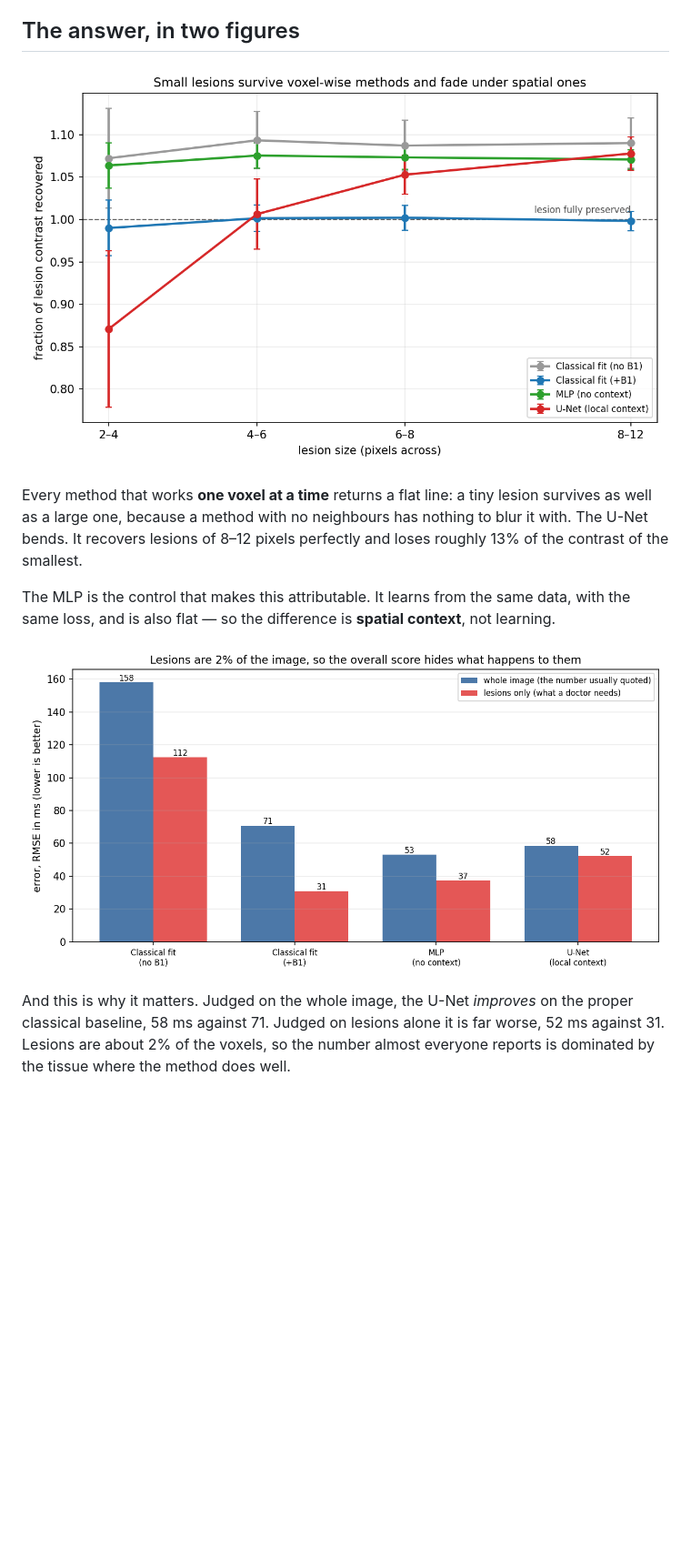
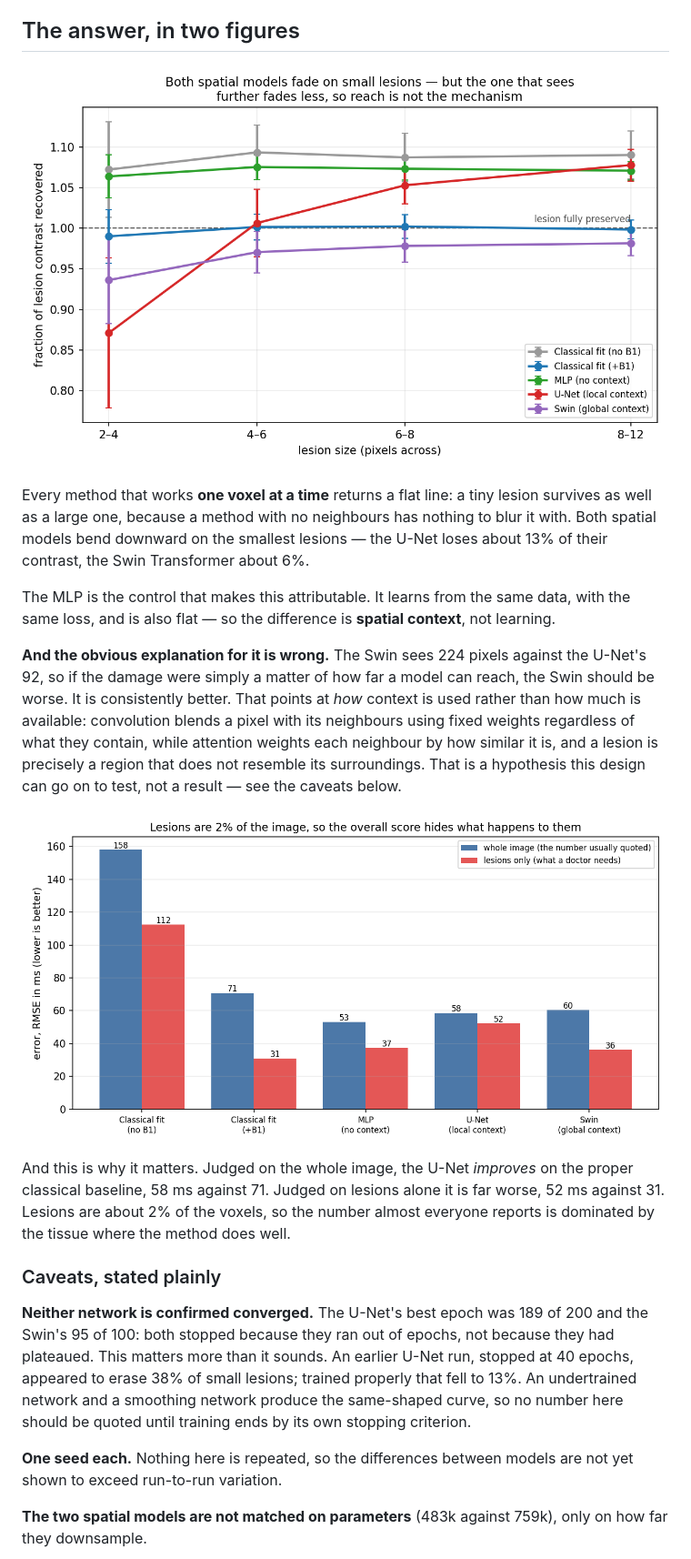
Before and after one commit to Rabaaab/qmri-t1-benchmark, a Markdown page: README.md, the part around the change. Shown at 91% size. Rendered like a GitHub page; pictures changed too: figures/overall_vs_lesion_error.png, figures/retention_vs_size.png; blank space fills up the shorter version.

Commit message:
Swin trained: the prediction failed, and the failure is the finding
Predicted that the model seeing furthest would erase most. It does not.

  model              receptive field   retention at 2-4 px   lesion RMSE
  MLP                           1 px                  1.06          37.3
  U-Net depth 3                92 px                  0.87          52.1
  Swin depth 2                224 px                  0.94          36.1

The Swin sees 2.4x further than the U-Net and loses half as much
small-lesion contrast, with lesion error close to the voxel-wise methods.
So how far a model can reach is not what decides whether a small structure
survives.

A mechanism that fits: convolution blends a pixel with its neighbours using
fixed weights whatever they contain, while attention weights each neighbour
by how similar it is -- and a lesion is exactly a region that does not
resemble its surroundings. Content-adaptive mixing can decline to average
away what does not match. That is a hypothesis this design can test, not a
result.

Figure title corrected: "fade under spatial ones" was wrong once the Swin
was in, since it is spatial and fades far less.

Caveats now stated in the README rather than left implicit. Neither network
is confirmed converged -- U-Net best epoch 189/200, Swin 95/100, both
stopped by the epoch cap rather than by plateauing. That is not pedantry: a
40-epoch U-Net appeared to erase 38% of small lesions, which fell to 13%
when trained properly. One seed each, and the two spatial models match on
downsampling but not on parameter count.

```diff
--- a/README.md
+++ b/README.md
@@ -49,12 +49,23 @@ rest are excluded and reported as excluded.
 
 Every method that works **one voxel at a time** returns a flat line: a tiny
 lesion survives as well as a large one, because a method with no neighbours
-has nothing to blur it with. The U-Net bends. It recovers lesions of 8–12
-pixels perfectly and loses roughly 13% of the contrast of the smallest.
+has nothing to blur it with. Both spatial models bend downward on the
+smallest lesions — the U-Net loses about 13% of their contrast, the Swin
+Transformer about 6%.
 
 The MLP is the control that makes this attributable. It learns from the same
 data, with the same loss, and is also flat — so the difference is **spatial
 context**, not learning.
+
+**And the obvious explanation for it is wrong.** The Swin sees 224 pixels
+against the U-Net's 92, so if the damage were simply a matter of how far a
+model can reach, the Swin should be worse. It is consistently better. That
+points at *how* context is used rather than how much is available:
+convolution blends a pixel with its neighbours using fixed weights
+regardless of what they contain, while attention weights each neighbour by
+how similar it is, and a lesion is precisely a region that does not resemble
+its surroundings. That is a hypothesis this design can go on to test, not a
+result — see the caveats below.
 
 ![Overall error against lesion-only error](figures/overall_vs_lesion_error.png)
 
@@ -63,6 +74,22 @@ on the proper classical baseline, 58 ms against 71. Judged on lesions alone
 it is far worse, 52 ms against 31. Lesions are about 2% of the voxels, so the
 number almost everyone reports is dominated by the tissue where the method
 does well.
+
+### Caveats, stated plainly
+
+**Neither network is confirmed converged.** The U-Net's best epoch was 189
+of 200 and the Swin's 95 of 100: both stopped because they ran out of
+epochs, not because they had plateaued. This matters more than it sounds.
+An earlier U-Net run, stopped at 40 epochs, appeared to erase 38% of small
+lesions; trained properly that fell to 13%. An undertrained network and a
+smoothing network produce the same-shaped curve, so no number here should be
+quoted until training ends by its own stopping criterion.
+
+**One seed each.** Nothing here is repeated, so the differences between
+models are not yet shown to exceed run-to-run variation.
+
+**The two spatial models are not matched on parameters** (483k against
+759k), only on how far they downsample.
 
 ![T1 maps from each method](figures/t1_maps.png)
 
```
Also changed, not shown: figures/t1_maps.png, 1 other file.
